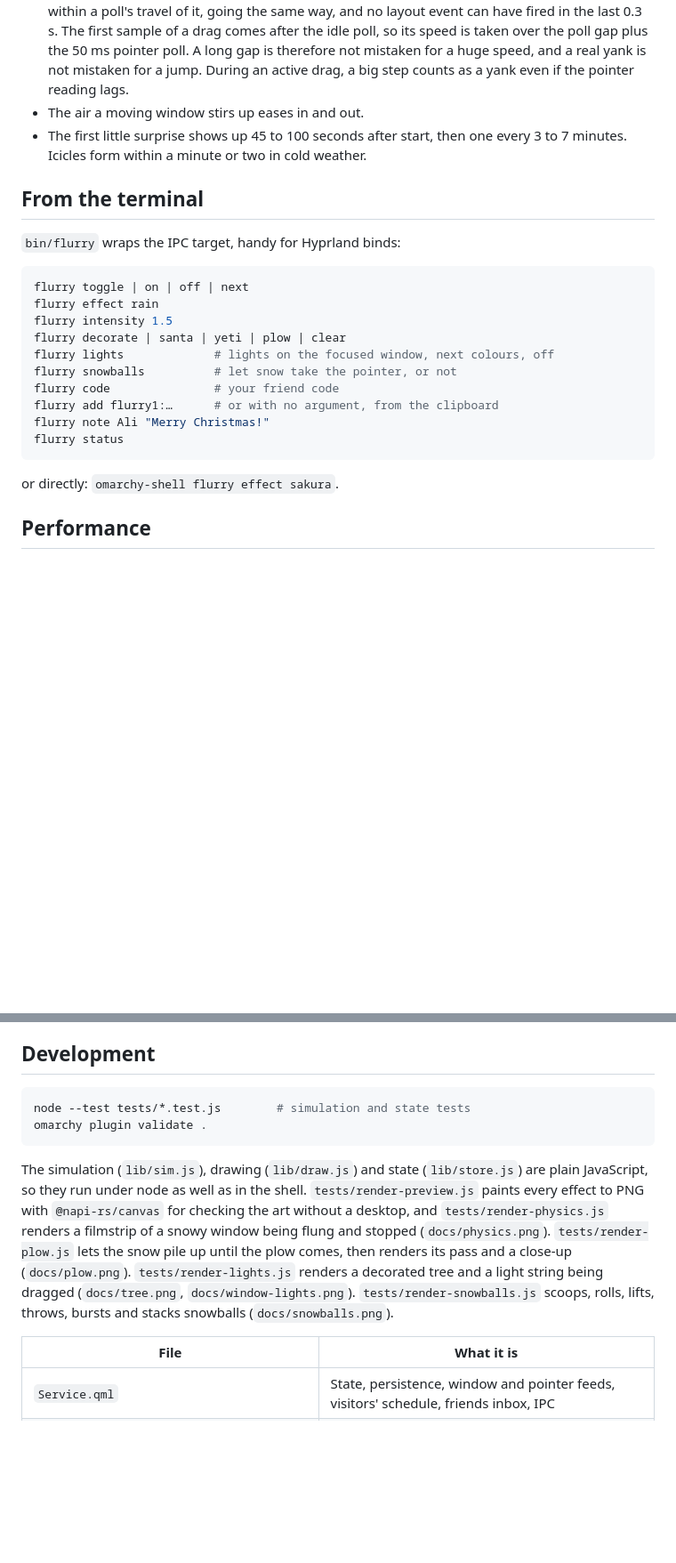
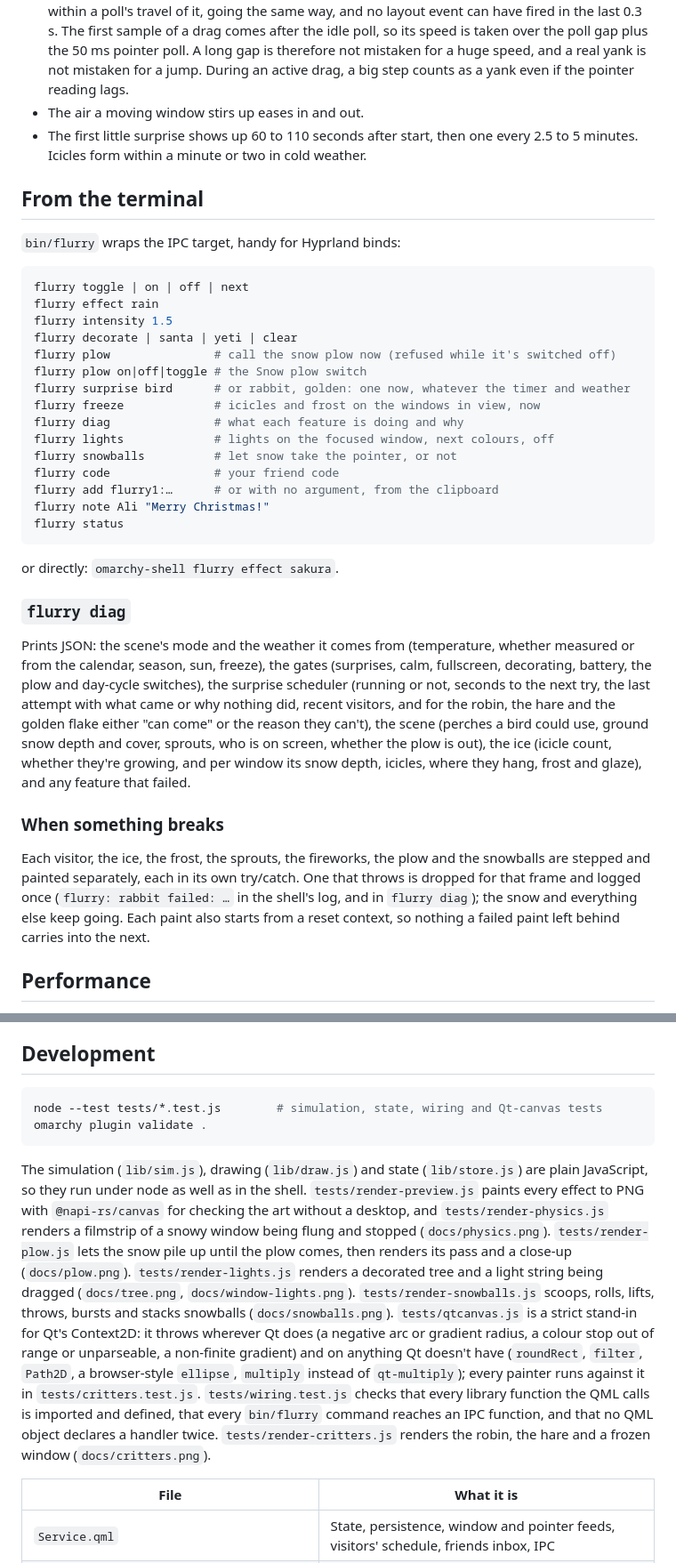
Before and after one commit to codesdilkhush/omarchy-flurry, a Markdown page: README.md, 2 parts joined by grey strips. Shown at 89% size. GitHub-like rendering; blank space fills up the shorter version.

Commit message:
Fix duplicate onCalmActiveChanged (QML load error), wiring tests, hare ear outline, softer frost, render-critters contact sheet, README for plow switch, visitors, ice, freeze and diag

````diff
--- a/README.md
+++ b/README.md
@@ -225,7 +255,7 @@ This is opt-in. Pick a friend with `flurry throwto <friend>` and turn it on with
 - Yank a window sideways and the snow stays where it was, like plates when a tablecloth is pulled out from under them. Flurry adds up how far the window's change in speed outruns what the snow's grip can pass on. Once that excess passes the speed at which kinetic friction (μk 0.2–0.3) would need more than 16 px to catch the snow up (about 115 px/s), the bond breaks. In practice that means going from rest to about 400–550 px/s within a tenth of a second (less for fresh powder, more for settled snow), or to 1500 px/s within a third of a second. The whole ledge comes loose in the next frame as clumps of a few sizes, each keeping its own place on screen. The window slides out from under them. A clump falls as soon as the window's edge has passed it, so the ledge drops right where it was, a column at a time. Kinetic friction only gives the snow a little of the window's speed (a couple of hundred px/s at most), so none of it is thrown. Pieces tumble, break in two and shed a little powder, and the snow's mass is kept. If the window stops while it is still under some of the snow, that snow settles back onto it. Icicles snap off where they hung, a perched bird takes off, and a snowman riding the window drops to the ground where it stood.
 - A window that moves with no pointer dragging it keeps its snow: the snow moves with it and nothing is read as a jolt. That covers a tiling relayout, a workspace switch, a keyboard move, and a window opening, closing, floating or going fullscreen. Hyprland reports no button state while you drag, so a drag is recognised by the pointer instead. It has to be moving, on the window or within a poll's travel of it, going the same way, and no layout event can have fired in the last 0.3 s. The first sample of a drag comes after the idle poll, so its speed is taken over the poll gap plus the 50 ms pointer poll. A long gap is therefore not mistaken for a huge speed, and a real yank is not mistaken for a jump. During an active drag, a big step counts as a yank even if the pointer reading lags.
 - The air a moving window stirs up eases in and out.
-- The first little surprise shows up 45 to 100 seconds after start, then one every 3 to 7 minutes. Icicles form within a minute or two in cold weather.
+- The first little surprise shows up 60 to 110 seconds after start, then one every 2.5 to 5 minutes. Icicles form within a minute or two in cold weather.
 
 ## From the terminal
 
@@ -235,7 +265,12 @@ This is opt-in. Pick a friend with `flurry throwto <friend>` and turn it on with
 flurry toggle | on | off | next
 flurry effect rain
 flurry intensity 1.5
-flurry decorate | santa | yeti | plow | clear
+flurry decorate | santa | yeti | clear
+flurry plow               # call the snow plow now (refused while it's switched off)
+flurry plow on|off|toggle # the Snow plow switch
+flurry surprise bird      # or rabbit, golden: one now, whatever the timer and weather
+flurry freeze             # icicles and frost on the windows in view, now
+flurry diag               # what each feature is doing and why
 flurry lights             # lights on the focused window, next colours, off
 flurry snowballs          # let snow take the pointer, or not
 flurry code               # your friend code
@@ -245,6 +280,28 @@ flurry status
 ```
 
 or directly: `omarchy-shell flurry effect sakura`.
+
+### `flurry diag`
+
+Prints JSON: the scene's mode and the weather it comes from (temperature,
+whether measured or from the calendar, season, sun, freeze), the gates
+(surprises, calm, fullscreen, decorating, battery, the plow and day-cycle
+switches), the surprise scheduler (running or not, seconds to the next try,
+the last attempt with what came or why nothing did, recent visitors, and for
+the robin, the hare and the golden flake either "can come" or the reason
+they can't), the scene (perches a bird could use, ground snow depth and
+cover, sprouts, who is on screen, whether the plow is out), the ice
+(icicle count, whether they're growing, and per window its snow depth,
+icicles, where they hang, frost and glaze), and any feature that failed.
+
+### When something breaks
+
+Each visitor, the ice, the frost, the sprouts, the fireworks, the plow and
+the snowballs are stepped and painted separately, each in its own
+try/catch. One that throws is dropped for that frame and logged once
+(`flurry: rabbit failed: …` in the shell's log, and in `flurry diag`); the
+snow and everything else keep going. Each paint also starts from a reset
+context, so nothing a failed paint left behind carries into the next.
 
 ## Performance
 
@@ -264,7 +321,7 @@ at 30 fps on their own layer and the rest of the tree only when it changes.
 ## Development
 
 ```bash
-node --test tests/*.test.js        # simulation and state tests
+node --test tests/*.test.js        # simulation, state, wiring and Qt-canvas tests
 omarchy plugin validate .
 ```
 
@@ -278,7 +335,16 @@ up until the plow comes, then renders its pass and a close-up
 (`docs/plow.png`). `tests/render-lights.js` renders a decorated tree and a
 light string being dragged (`docs/tree.png`, `docs/window-lights.png`).
 `tests/render-snowballs.js` scoops, rolls, lifts, throws, bursts and stacks
-snowballs (`docs/snowballs.png`).
+snowballs (`docs/snowballs.png`). `tests/qtcanvas.js` is a strict stand-in
+for Qt's Context2D: it throws wherever Qt does (a negative arc or gradient
+radius, a colour stop out of range or unparseable, a non-finite gradient)
+and on anything Qt doesn't have (`roundRect`, `filter`, `Path2D`, a
+browser-style `ellipse`, `multiply` instead of `qt-multiply`); every painter
+runs against it in `tests/critters.test.js`. `tests/wiring.test.js` checks
+that every library function the QML calls is imported and defined, that
+every `bin/flurry` command reaches an IPC function, and that no QML object
+declares a handler twice. `tests/render-critters.js` renders the robin, the
+hare and a frozen window (`docs/critters.png`).
 
 | File | What it is |
 |---|---|
````
Also changed, not shown: other parts of README.md (+34 -4 lines), docs/critters.png (added), 7 other files.
